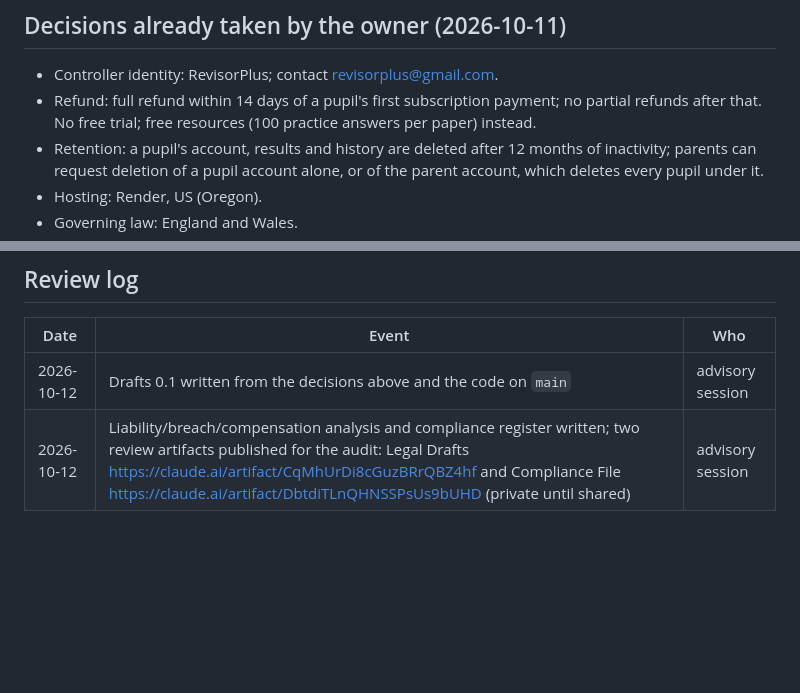
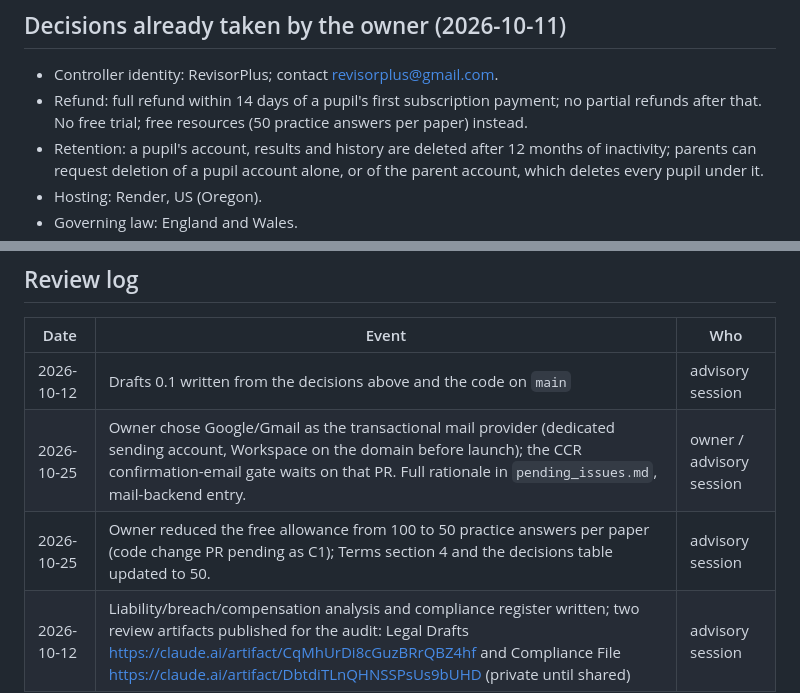
Before and after one commit to NidsC/revisor-plus, a Markdown page: docs/legal/README.md, 2 parts joined by grey strips. Rendered like a GitHub page; blank space fills up the shorter version.

Commit message:
docs(legal): free allowance is 50 answers per paper; review log entries for the mail provider and the cap change

```diff
--- a/docs/legal/README.md
+++ b/docs/legal/README.md
@@ -42,7 +42,7 @@ opened until the gates below are green.
 
 - Controller identity: RevisorPlus; contact revisorplus@gmail.com.
 - Refund: full refund within 14 days of a pupil's first subscription payment; no partial
-  refunds after that. No free trial; free resources (100 practice answers per paper) instead.
+  refunds after that. No free trial; free resources (50 practice answers per paper) instead.
 - Retention: a pupil's account, results and history are deleted after 12 months of inactivity;
   parents can request deletion of a pupil account alone, or of the parent account, which
   deletes every pupil under it.
@@ -59,4 +59,6 @@ opened until the gates below are green.
 | Date | Event | Who |
 |---|---|---|
 | 2026-10-12 | Drafts 0.1 written from the decisions above and the code on `main` | advisory session |
+| 2026-10-25 | Owner chose Google/Gmail as the transactional mail provider (dedicated sending account, Workspace on the domain before launch); the CCR confirmation-email gate waits on that PR. Full rationale in `pending_issues.md`, mail-backend entry. | owner / advisory session |
+| 2026-10-25 | Owner reduced the free allowance from 100 to 50 practice answers per paper (code change PR pending as C1); Terms section 4 and the decisions table updated to 50. | advisory session |
 | 2026-10-12 | Liability/breach/compensation analysis and compliance register written; two review artifacts published for the audit: Legal Drafts https://claude.ai/artifact/CqMhUrDi8cGuzBRrQBZ4hf and Compliance File https://claude.ai/artifact/DbtdiTLnQHNSSPsUs9bUHD (private until shared) | advisory session |
```
Also changed, not shown: docs/legal/terms-of-service.md (+1 -1 lines).
